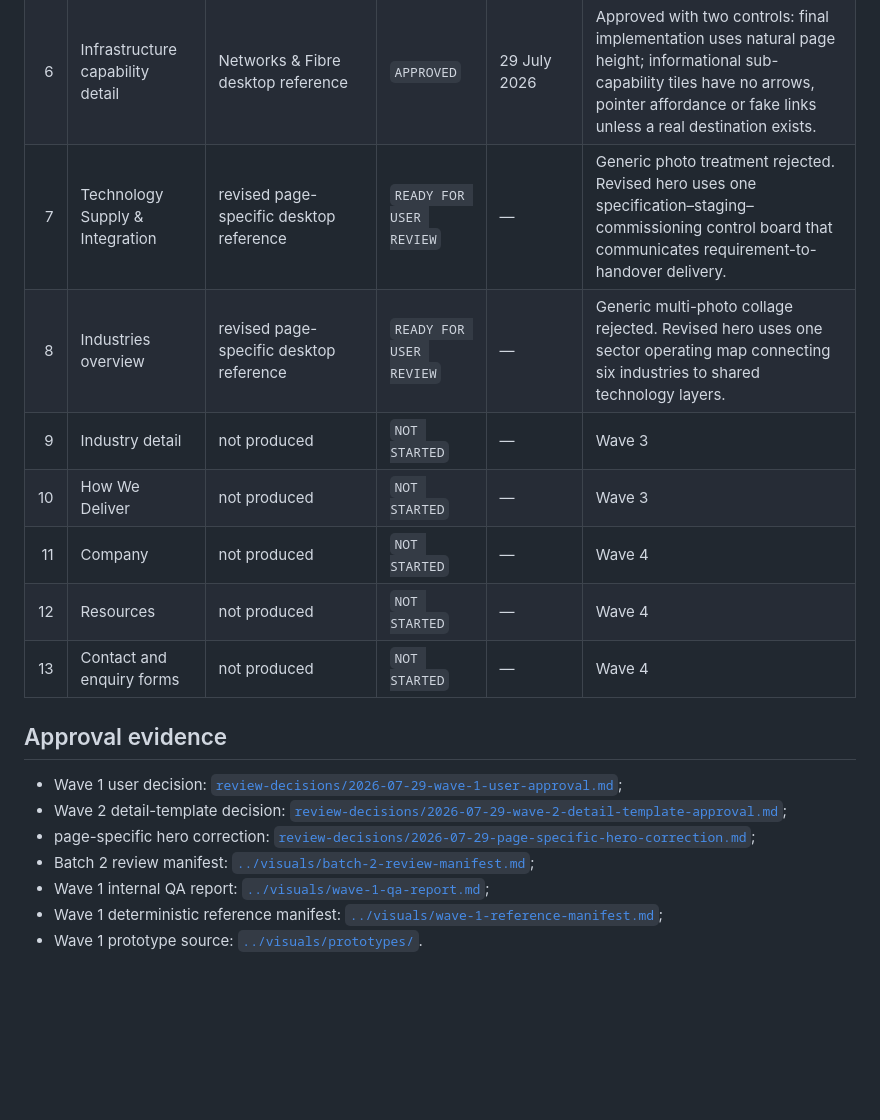
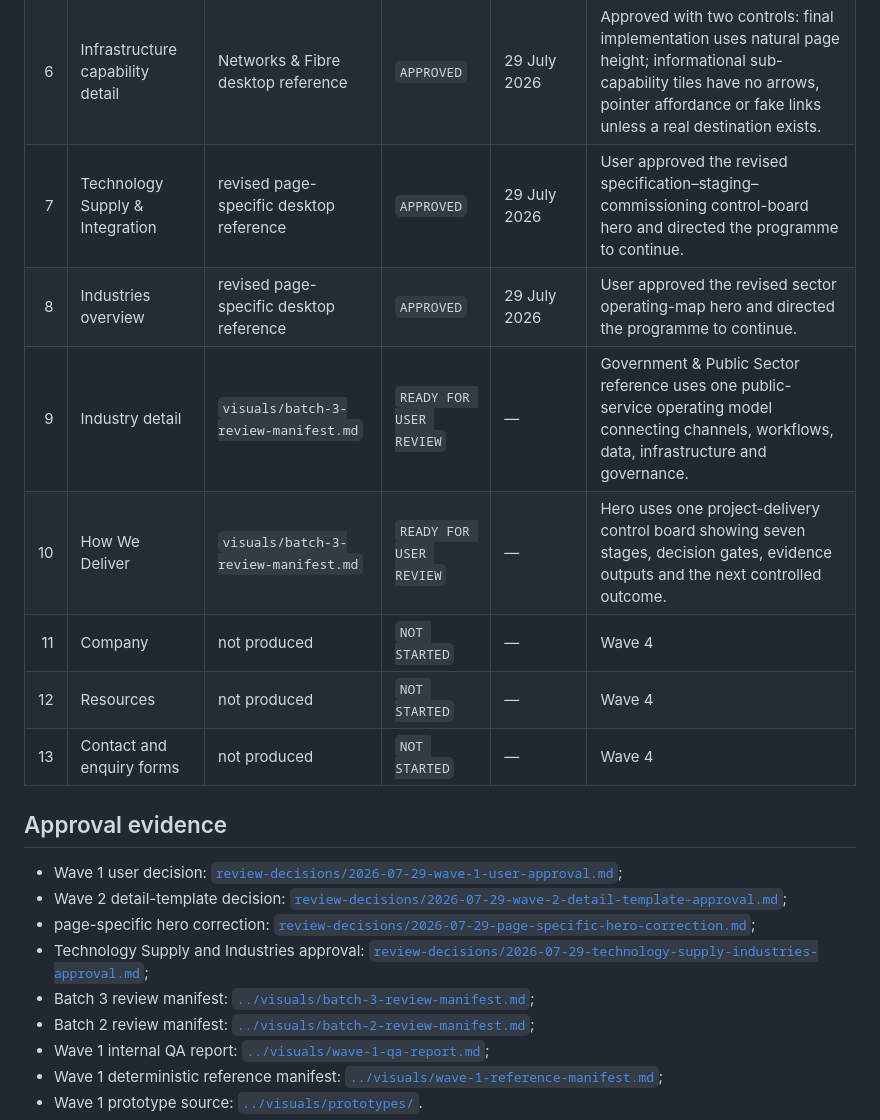
Before and after one commit to tafari3/techgrity-website, a Markdown page: docs/11-master-visual-approval-register.md, the part around the change. GitHub-like rendering; blank space fills up the shorter version.

```diff
--- a/docs/11-master-visual-approval-register.md
+++ b/docs/11-master-visual-approval-register.md
@@ -13,10 +13,10 @@ This register records the approval state of the 13 authoritative master page tem
 | 4 | Digital capability detail | revised Software, AI & Enterprise Applications desktop reference | `APPROVED` | 29 July 2026 | Revised hero uses a credible operations team and enterprise interface. Final implementation must use natural scrolling and proper section height rather than the condensed review-board height. |
 | 5 | Infrastructure landing | `visuals/wave-1-reference-manifest.md` | `APPROVED` | 29 July 2026 | User reviewed the desktop design; responsive QA remains internal evidence. |
 | 6 | Infrastructure capability detail | Networks & Fibre desktop reference | `APPROVED` | 29 July 2026 | Approved with two controls: final implementation uses natural page height; informational sub-capability tiles have no arrows, pointer affordance or fake links unless a real destination exists. |
-| 7 | Technology Supply & Integration | revised page-specific desktop reference | `READY FOR USER REVIEW` | — | Generic photo treatment rejected. Revised hero uses one specification–staging–commissioning control board that communicates requirement-to-handover delivery. |
-| 8 | Industries overview | revised page-specific desktop reference | `READY FOR USER REVIEW` | — | Generic multi-photo collage rejected. Revised hero uses one sector operating map connecting six industries to shared technology layers. |
-| 9 | Industry detail | not produced | `NOT STARTED` | — | Wave 3 |
-| 10 | How We Deliver | not produced | `NOT STARTED` | — | Wave 3 |
+| 7 | Technology Supply & Integration | revised page-specific desktop reference | `APPROVED` | 29 July 2026 | User approved the revised specification–staging–commissioning control-board hero and directed the programme to continue. |
+| 8 | Industries overview | revised page-specific desktop reference | `APPROVED` | 29 July 2026 | User approved the revised sector operating-map hero and directed the programme to continue. |
+| 9 | Industry detail | `visuals/batch-3-review-manifest.md` | `READY FOR USER REVIEW` | — | Government & Public Sector reference uses one public-service operating model connecting channels, workflows, data, infrastructure and governance. |
+| 10 | How We Deliver | `visuals/batch-3-review-manifest.md` | `READY FOR USER REVIEW` | — | Hero uses one project-delivery control board showing seven stages, decision gates, evidence outputs and the next controlled outcome. |
 | 11 | Company | not produced | `NOT STARTED` | — | Wave 4 |
 | 12 | Resources | not produced | `NOT STARTED` | — | Wave 4 |
 | 13 | Contact and enquiry forms | not produced | `NOT STARTED` | — | Wave 4 |
@@ -26,6 +26,8 @@ This register records the approval state of the 13 authoritative master page tem
 - Wave 1 user decision: [`review-decisions/2026-07-29-wave-1-user-approval.md`](review-decisions/2026-07-29-wave-1-user-approval.md);
 - Wave 2 detail-template decision: [`review-decisions/2026-07-29-wave-2-detail-template-approval.md`](review-decisions/2026-07-29-wave-2-detail-template-approval.md);
 - page-specific hero correction: [`review-decisions/2026-07-29-page-specific-hero-correction.md`](review-decisions/2026-07-29-page-specific-hero-correction.md);
+- Technology Supply and Industries approval: [`review-decisions/2026-07-29-technology-supply-industries-approval.md`](review-decisions/2026-07-29-technology-supply-industries-approval.md);
+- Batch 3 review manifest: [`../visuals/batch-3-review-manifest.md`](../visuals/batch-3-review-manifest.md);
 - Batch 2 review manifest: [`../visuals/batch-2-review-manifest.md`](../visuals/batch-2-review-manifest.md);
 - Wave 1 internal QA report: [`../visuals/wave-1-qa-report.md`](../visuals/wave-1-qa-report.md);
 - Wave 1 deterministic reference manifest: [`../visuals/wave-1-reference-manifest.md`](../visuals/wave-1-reference-manifest.md);
```
Also changed, not shown: docs/review-decisions/2026-07-29-technology-supply-industries-approval.md (added, +36 -0 lines), visuals/batch-3-review-manifest.md (added, +62 -0 lines).
